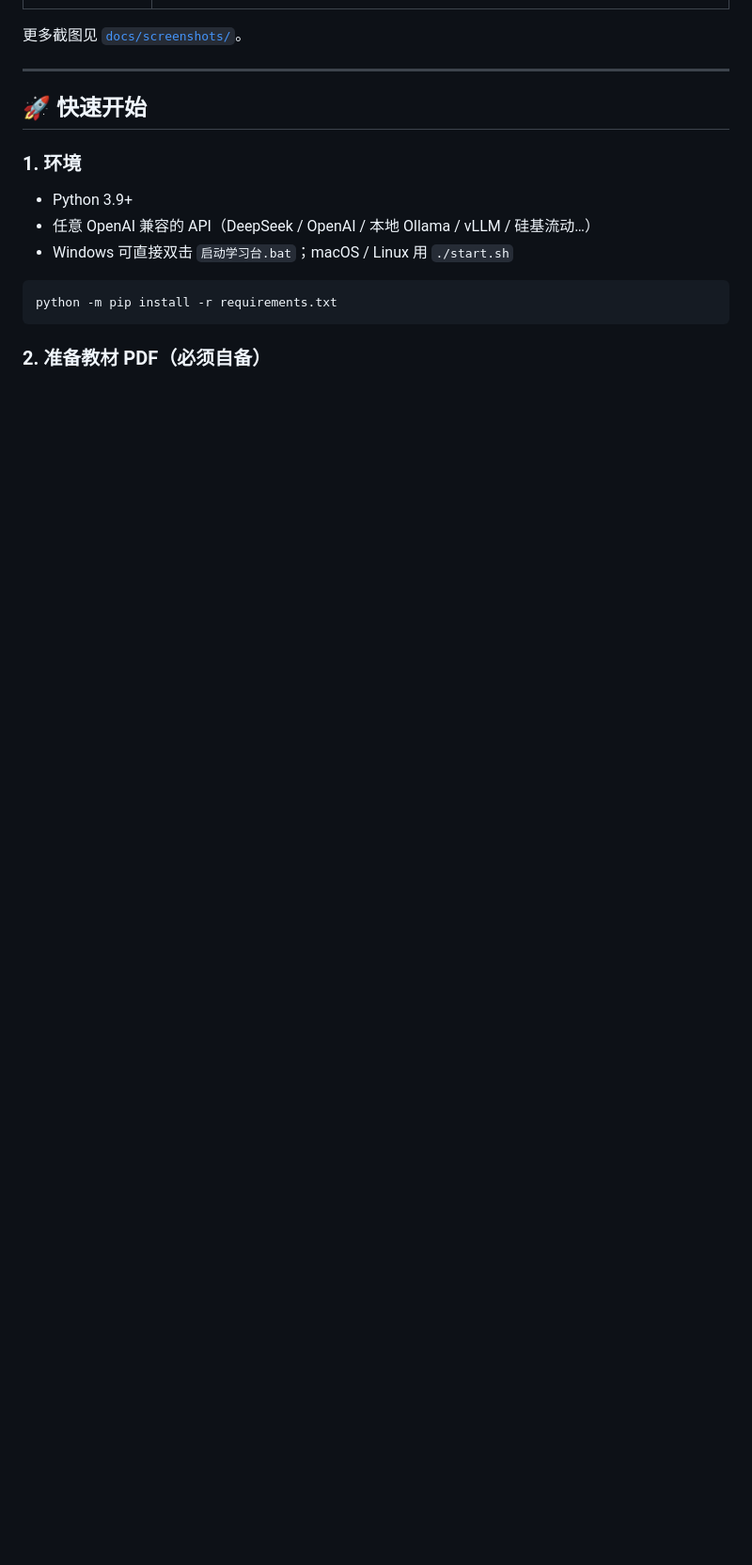
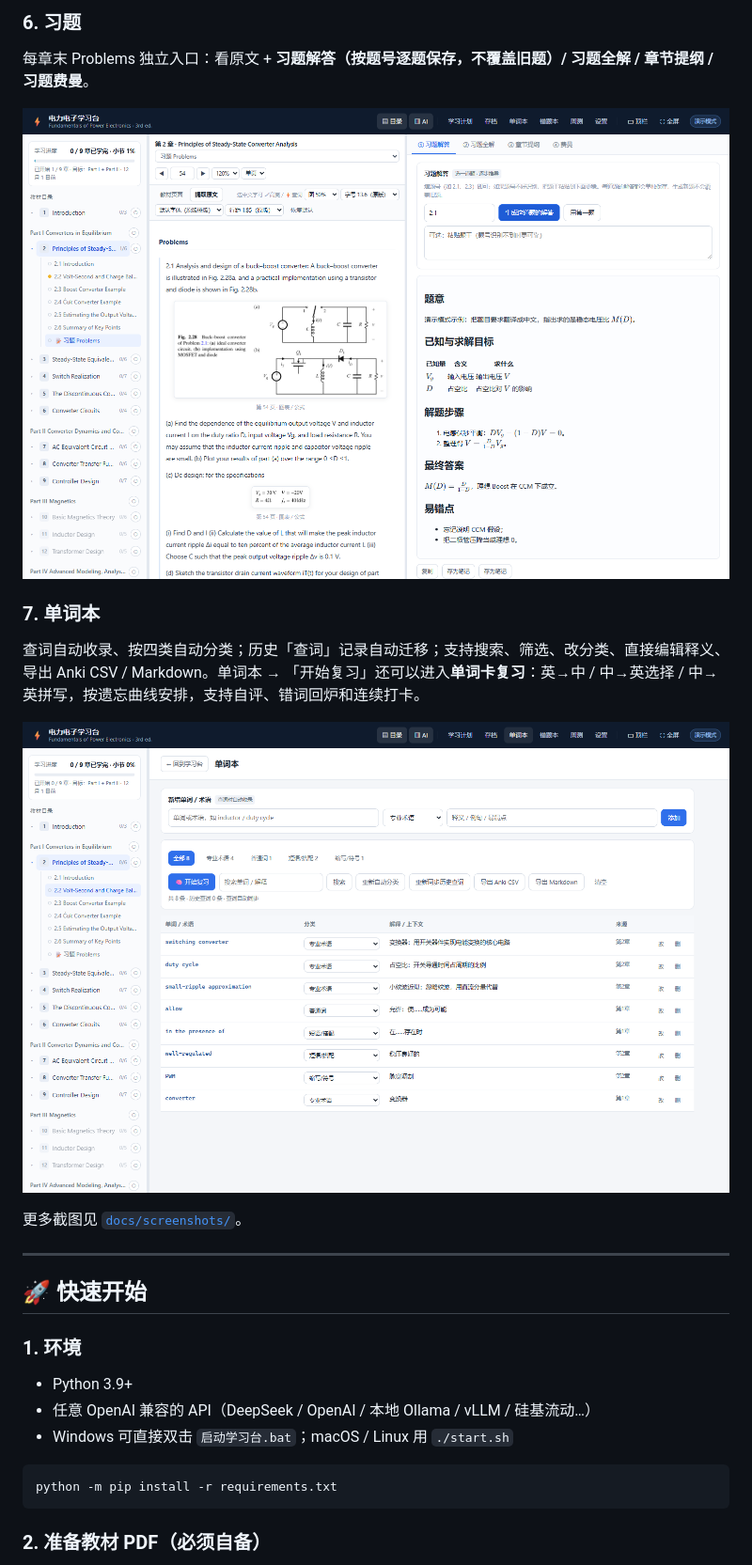
Before and after one commit to luzy23/power-electronics-study-desk, a Markdown page: README.md, the part around one of its changes. Shown at 94% size. Drawn GitHub-style; pictures changed too: docs/screenshots/feature-wordbook.png; blank space fills up the shorter version.

Commit message:
docs: feature showcase with screenshots; style: wordbook action buttons

```diff
--- a/README.md
+++ b/README.md
@@ -35,3 +66,13 @@
+### 6. 习题
+每章末 Problems 独立入口：看原文 + **习题解答（按题号逐题保存，不覆盖旧题）/ 习题全解 / 章节提纲 / 习题费曼**。
+
+![习题解答](docs/screenshots/feature-problems.png)
+
+### 7. 单词本
+查词自动收录、按四类自动分类；历史「查词」记录自动迁移；支持搜索、筛选、改分类、直接编辑释义、导出 Anki CSV / Markdown。单词本 → 「开始复习」还可以进入**单词卡复习**：英→中 / 中→英选择 / 中→英拼写，按遗忘曲线安排，支持自评、错词回炉和连续打卡。
+
+![单词本](docs/screenshots/feature-wordbook.png)
+
 
 更多截图见 [`docs/screenshots/`](docs/screenshots)。
 
```
Also changed, not shown: other parts of README.md (+32 -1 lines), 1 other file.
